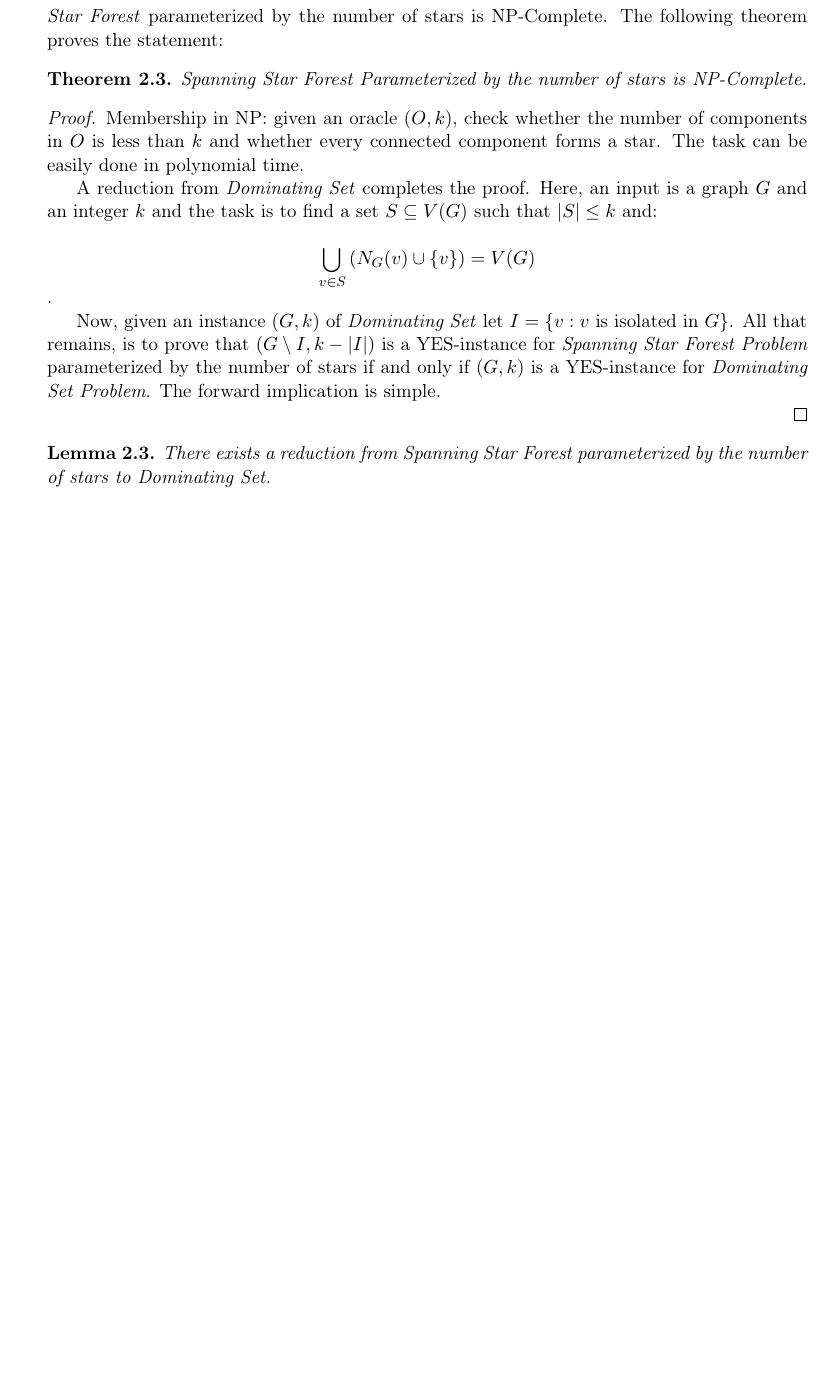
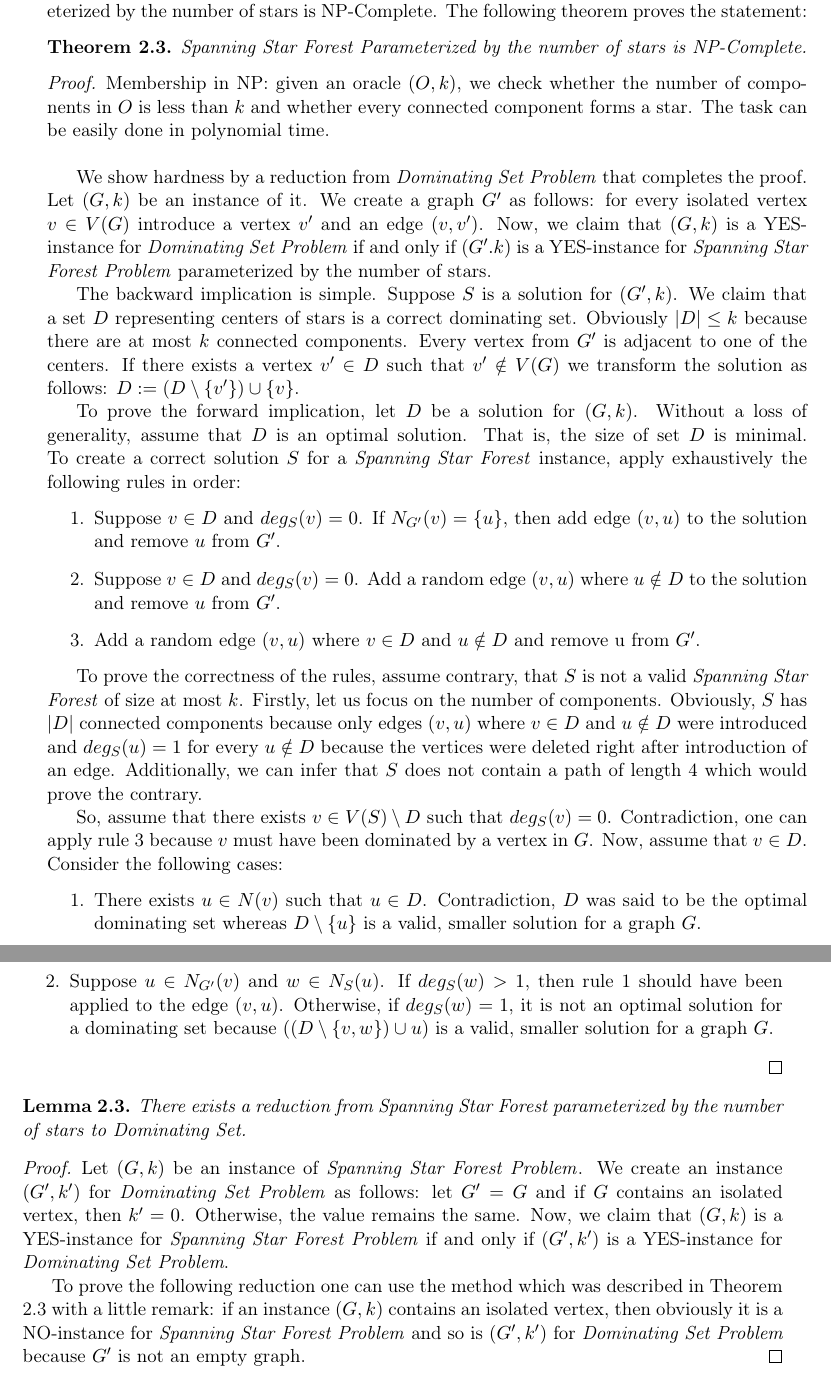
Before and after one commit to Dashhh/Master-thesis, a LaTeX thesis (Adam Starak.tex): part of page 13 of 15 before the commit and two parts of pages 13 and 14 of 15 after it, the two joined at a grey line, cut so that both start at the same text, the shorter picture padded with empty space. Compiled offline with pdfLaTeX.

Commit message:
DOM-SSF reduction

```diff
--- a/Adam Starak.tex
+++ b/Adam Starak.tex
@@ -86,6 +86,10 @@
 \newtheorem{theorem}{Theorem}
 \newtheorem{lemma}{Lemma}
 \newtheorem{claim}{Claim}
+\newcommand{\ssf}{\emph{Spanning Star Forest}}
+\newcommand{\ssfp}{\emph{Spanning Star Forest Problem}}
+\newcommand{\domset}{\emph{Dominating Set Problem}}
+\newcommand{\kssf}{\emph{Spanning Star Forest Problem} parameterized by the number of stars}
 
 \counterwithin{theorem}{chapter}
 \counterwithin{defi}{chapter}
@@ -298,4 +269,2 @@ of connected components. Even though the problem looks slightly different
-than the previous one, \emph{Spanning Star Forest} parameterized by the
-number of stars is NP-Complete. The following theorem proves the statement:
+It is natural to ask whether one can find a solution that minimizes the number of connected components. The problem formulated in that way looks slightly different than the previous one. From the other hand, the problem resembles \domset{}, which is defined as follows:
 
-\begin{theorem}
@@ -302,33 +275,45 @@ number of stars is NP-Complete. The following theorem proves the statement:
+It turns out, that the second comparison is true and \kssf{} is NP-Complete. The following theorem proves the statement:
+
+\begin{theorem}\label{SSF DOM}
 	Spanning Star Forest Parameterized by the number of stars is NP-Complete.
 \end{theorem}
 
+\begin{proof}
+	Membership in NP: given an oracle $(O,k)$, we check whether the number of	components in $O$ is less than $k$ and whether every connected component	forms a star. The task can be easily done in polynomial time.\\
+
+	We show hardness by a reduction from \domset{} that completes the proof. Let $(G,k)$ be an instance of it. We create a graph	$G'$ as follows: for every isolated vertex $v \in V(G)$ introduce a vertex $v'$ and an edge $(v,v')$. Now, we claim that $(G,k)$ is a YES-instance for \domset{} if and only if $(G'.k)$ is a YES-instance for \kssf{}.
+
+	The backward implication is simple. Suppose $S$ is a solution for $(G',k)$. We claim that a set $D$ representing centers of stars is a correct dominating set. Obviously $|D| \leq k$ because there are at most $k$ connected components. Every vertex from $G'$ is adjacent to one of the centers. If there exists a vertex $v' \in D$ such that $v' \notin V(G)$ we transform the solution as follows: $D := (D \setminus \{v'\})\cup \{v\}$.
+
+	To prove the forward implication, let $D$ be a solution for $(G,k)$. Without a loss of generality, assume that $D$ is an optimal solution. That is, the size of set $D$ is minimal. To create a correct solution $S$ for a \ssf{} instance, apply exhaustively the following rules in order:
+	\begin{enumerate}
+		\item Suppose $v \in D$ and $deg_S(v)=0$. If $N_{G'}(v) = \{u\}$, then add edge $(v,u)$ to the solution and remove $u$ from $G'$.
+		\item Suppose $v \in D$ and $deg_S(v) = 0$. Add a random edge $(v,u)$ where $u \notin D$ to the solution and remove $u$ from $G'$.
+		\item Add a random edge $(v,u)$ where $v \in D$ and $u \notin D$ and remove u from $G'$.
+	\end{enumerate}
+
+	To prove the correctness of the rules, assume contrary, that $S$ is not a valid \ssf{} of size at most $k$. Firstly, let us focus on the number of components. Obviously, $S$ has $|D|$ connected components because only edges $(v,u)$ where $v \in D$ and $u \notin D$ were introduced and $deg_S(u)=1$ for every $u \notin D$ because the vertices were deleted right after introduction of an edge. Additionally, we can infer that $S$ does not contain a path of length 4 which would prove the contrary.
+
+	So, assume that there exists $v \in V(S) \setminus D$ such that $deg_S(v)=0$. Contradiction, one can apply rule 3 because $v$ must have been dominated by a vertex in $G$. Now, assume that $v \in D$. Consider the following cases:
+	\begin{enumerate}
+		\item There exists $u \in N(v)$ such that $u \in D$. Contradiction, $D$ was said to be the optimal dominating set whereas $D \setminus \{u\}$ is a valid, smaller solution for a graph $G$.
+		\item Suppose $u \in N_{G'}(v)$ and $w \in N_S(u)$. If $deg_S(w) > 1$, then rule 1 should have been applied to the edge $(v,u)$. Otherwise, if $deg_S(w)=1$, it is not an optimal solution for a dominating set because $((D \setminus \{v,w\}) \cup u)$ is a valid, smaller solution for a graph $G$.
+	\end{enumerate}
+
+\end{proof}
 
 
-\begin{proof}
-	Membership in NP: given an oracle $(O,k)$, check whether the number of
-	components in $O$ is less than $k$ and whether every connected component
-	forms a star. The task can be easily done in polynomial time.
-
-	A reduction from \emph{Dominating Set} completes the proof. Here, an input
-	is a graph $G$ and an integer $k$ and the task is to find a set
-	$S \subseteq V(G)$ such that $|S|\leq k$ and:
-
-	$$\bigcup_{v \in S} \big(N_G(v) \cup \{v\}\big) = V(G)$$.
-
-	Now, given an instance $(G,k)$ of \emph{Dominating Set} let $I = \{v: v$ is
-	isolated in $G\}$. All that remains, is to prove that $(G \setminus I,
-	k-|I|)$ is a YES-instance for \emph{Spanning Star Forest Problem}
-	parameterized by the number of stars if and only if $(G,k)$ is a YES-instance
-	for \emph{Dominating Set Problem}. The forward implication is simple.
-
-
-\end{proof}
 
 
 \begin{lemma}
 	There exists a reduction from Spanning Star Forest parameterized by the
 	number of stars to Dominating Set.
 \end{lemma}
+\begin{proof}
+	Let $(G,k)$ be an instance of \ssfp{}. We create an instance $(G',k')$ for \domset{} as follows: let $G'=G$ and if $G$ contains an isolated vertex, then $k'=0$. Otherwise, the value remains the same. Now, we claim that $(G,k)$ is a YES-instance for \ssfp{} if and only if $(G',k')$ is a YES-instance for \domset.
+
+	To prove the following reduction one can use the method which was described in Theorem \ref{SSF DOM} with a little remark: if an instance $(G,k)$ contains an isolated vertex, then obviously it is a NO-instance for \ssfp{} and so is $(G',k')$ for \domset{} because $G'$ is not an empty graph.
+\end{proof}
 
 
 \begin{thebibliography}{99}
```
Also changed, not shown: Adam Starak.pdf, Adam Starak.tex (69 more changed lines).
